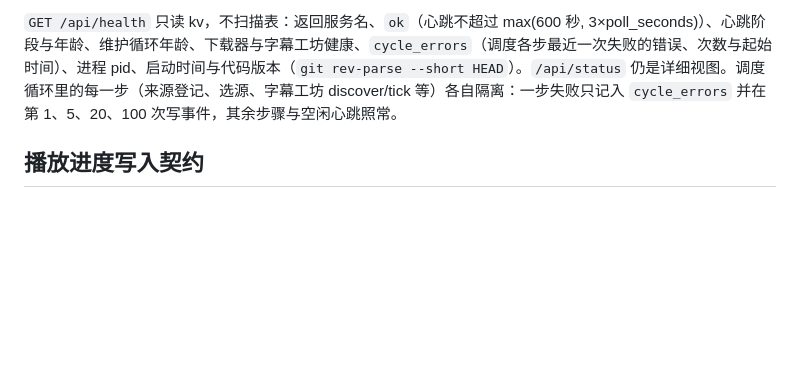
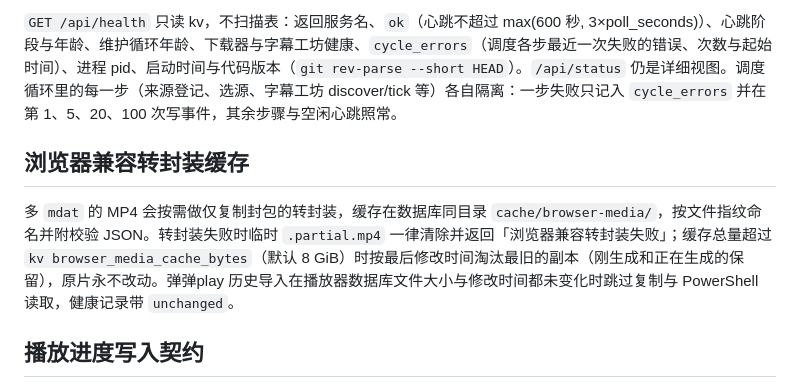
Before and after one commit to caocong1/AnimeService, a Markdown page: docs/DEVELOPMENT.md, the part around the change. Drawn GitHub-style; blank space fills up the shorter version.

Commit message:
docs: browser-media cache bound and dandan history skip
Co-Authored-By: Claude Fable 5.1 <noreply@anthropic.com>

```diff
--- a/docs/DEVELOPMENT.md
+++ b/docs/DEVELOPMENT.md
@@ -68,6 +68,10 @@ Bangumi 同步入口 `/manage#bangumi`，GET `/api/bangumi-sync` 只返回非秘
 `git clean -fdx` 会删除被忽略的数据，禁止在生产目录执行。不要从其他电脑复制测试数据库覆盖生产库。仓库没有自动部署机制；`scripts/supervisor.py` 只负责本机进程：子进程退出后按 5 秒起步、最长 5 分钟的退避重启，子进程存活期间每 30 秒探测 `/api/health`，连续 6 次失败视为挂死并重启；`data/stop.request` 出现时先让 `anime.run` 自行退出（它同样监视该文件），30 秒后才强制结束；`logs/supervisor.log` 与 `logs/process.log` 超过 5 MiB 保留一代轮转。探测地址取 `deployment.json` 的 `bind_host`。正在停止时再次启动会等待旧 supervisor 退出后接管，不会静默失败。
 
 `GET /api/health` 只读 kv，不扫描表：返回服务名、`ok`（心跳不超过 max(600 秒, 3×poll_seconds)）、心跳阶段与年龄、维护循环年龄、下载器与字幕工坊健康、`cycle_errors`（调度各步最近一次失败的错误、次数与起始时间）、进程 pid、启动时间与代码版本（`git rev-parse --short HEAD`）。`/api/status` 仍是详细视图。调度循环里的每一步（来源登记、选源、字幕工坊 discover/tick 等）各自隔离：一步失败只记入 `cycle_errors` 并在第 1、5、20、100 次写事件，其余步骤与空闲心跳照常。
+
+## 浏览器兼容转封装缓存
+
+多 `mdat` 的 MP4 会按需做仅复制封包的转封装，缓存在数据库同目录 `cache/browser-media/`，按文件指纹命名并附校验 JSON。转封装失败时临时 `.partial.mp4` 一律清除并返回「浏览器兼容转封装失败」；缓存总量超过 `kv browser_media_cache_bytes`（默认 8 GiB）时按最后修改时间淘汰最旧的副本（刚生成和正在生成的保留），原片永不改动。弹弹play 历史导入在播放器数据库文件大小与修改时间都未变化时跳过复制与 PowerShell 读取，健康记录带 `unchanged`。
 
 ## 播放进度写入契约
 
```
